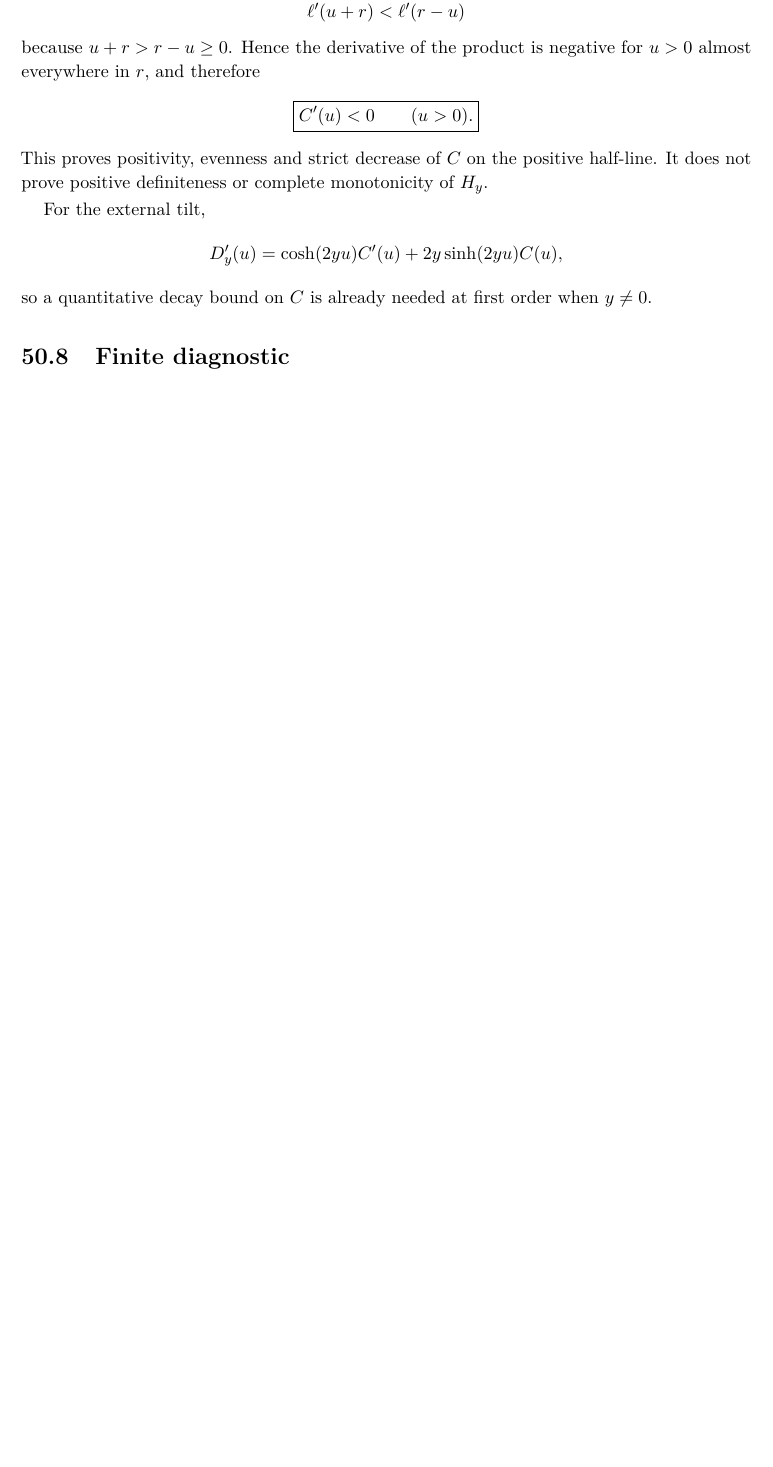
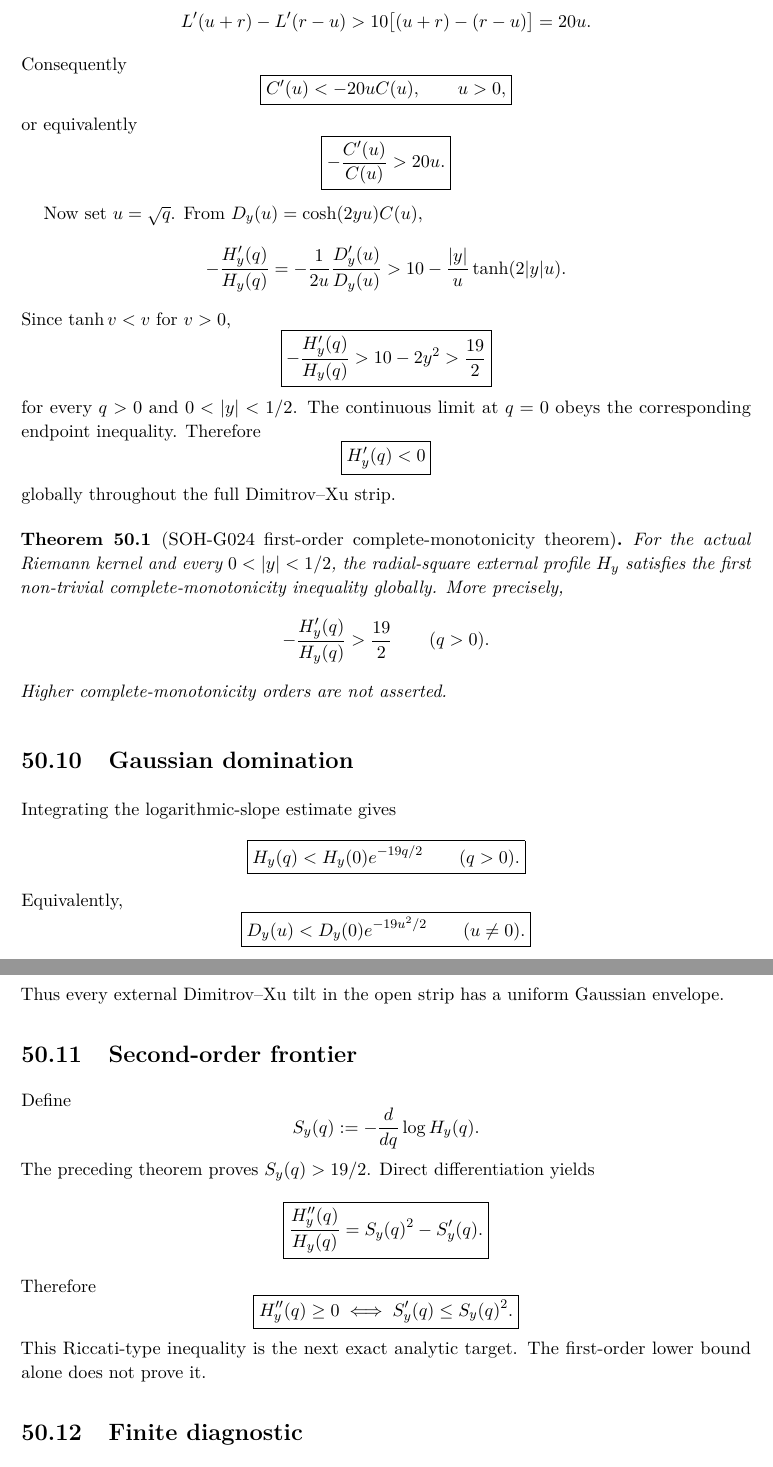
Before and after one commit to AdrianLipa90/secret-of-a-half, a LaTeX thesis (monograph/main.tex, which reads monograph/chapters/50_jensen_wiener_kernel_frontier.tex): part of page 222 of 241 before the commit and two parts of pages 223 and 224 of 243 after it, the two joined at a grey line, cut so that both start at the same text, the shorter picture padded with empty space. Compiled offline with pdfLaTeX.

Commit message:
SOH-G024 Chapter 50 prove first-order CM theorem

```diff
--- a/monograph/chapters/50_jensen_wiener_kernel_frontier.tex
+++ b/monograph/chapters/50_jensen_wiener_kernel_frontier.tex
@@ -137,26 +202,72 @@ Assume the full even kernel $K$ is positive and strictly log-concave and put $\e
+ L'(u+r)-L'(r-u)>10\bigl[(u+r)-(r-u)\bigr]=20u.
+\]
+Consequently
+\[
+ \boxed{C'(u)<-20uC(u),\qquad u>0,}
+\]
+or equivalently
+\[
+ \boxed{-\frac{C'(u)}{C(u)}>20u.}
+\]
+
+Now set $u=\sqrt q$. From $D_y(u)=\cosh(2yu)C(u)$,
+\[
+ -\frac{H_y'(q)}{H_y(q)}
+ =-\frac1{2u}\frac{D_y'(u)}{D_y(u)}
+ >10-\frac{|y|}{u}\tanh(2|y|u).
+\]
+Since $\tanh v<v$ for $v>0$,
 \[
  \boxed{
- \frac{\partial}{\partial u}[K(u+r)K(u-r)]
- =K(u+r)K(u-r)[\ell'(u+r)+\ell'(u-r)].
+ -\frac{H_y'(q)}{H_y(q)}
+ >10-2y^2
+ >\frac{19}{2}
  }
 \]
-For $u>0$, evenness in $r$ allows restriction to $r\ge0$.
+for every $q>0$ and $0<|y|<1/2$. The continuous limit at $q=0$ obeys the corresponding endpoint inequality. Therefore
+\[
+ \boxed{H_y'(q)<0}
+\]
+globally throughout the full Dimitrov--Xu strip.
 
-If $0\le r\le u$, both arguments are non-negative and the sum of logarithmic derivatives is strictly negative away from a null boundary case. If $r>u$, evenness gives $\ell'(u-r)=-\ell'(r-u)$, while strict concavity implies
+\begin{theorem}[SOH-G024 first-order complete-monotonicity theorem]
+For the actual Riemann kernel and every $0<|y|<1/2$, the radial-square external profile $H_y$ satisfies the first non-trivial complete-monotonicity inequality globally. More precisely,
 \[
- \ell'(u+r)<\ell'(r-u)
+ -\frac{H_y'(q)}{H_y(q)}>\frac{19}{2}
+ \qquad(q>0).
 \]
-because $u+r>r-u\ge0$. Hence the derivative of the product is negative for $u>0$ almost everywhere in $r$, and therefore
+Higher complete-monotonicity orders are not asserted.
+\end{theorem}
+
+\section{Gaussian domination}
+
+Integrating the logarithmic-slope estimate gives
 \[
- \boxed{C'(u)<0\qquad(u>0).}
+ \boxed{H_y(q)<H_y(0)e^{-19q/2}\qquad(q>0).}
 \]
-This proves positivity, evenness and strict decrease of $C$ on the positive half-line. It does not prove positive definiteness or complete monotonicity of $H_y$.
+Equivalently,
+\[
+ \boxed{D_y(u)<D_y(0)e^{-19u^2/2}\qquad(u\ne0).}
+\]
+Thus every external Dimitrov--Xu tilt in the open strip has a uniform Gaussian envelope.
 
-For the external tilt,
+\section{Second-order frontier}
+
+Define
 \[
- D_y'(u)=\cosh(2yu)C'(u)+2y\sinh(2yu)C(u),
+ S_y(q):=-\frac{d}{dq}\log H_y(q).
 \]
-so a quantitative decay bound on $C$ is already needed at first order when $y\ne0$.
+The preceding theorem proves $S_y(q)>19/2$. Direct differentiation yields
+\[
+ \boxed{
+ \frac{H_y''(q)}{H_y(q)}=S_y(q)^2-S_y'(q).
+ }
+\]
+Therefore
+\[
+ \boxed{H_y''(q)\ge0\iff S_y'(q)\le S_y(q)^2.}
+\]
+This Riccati-type inequality is the next exact analytic target. The first-order lower bound alone does not prove it.
 
 \section{Finite diagnostic}
 
```
Also changed, not shown: monograph/chapters/50_jensen_wiener_kernel_frontier.tex (91 more changed lines).
